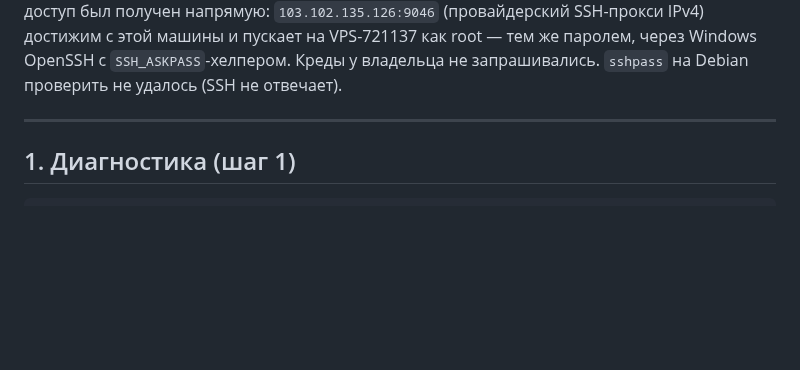
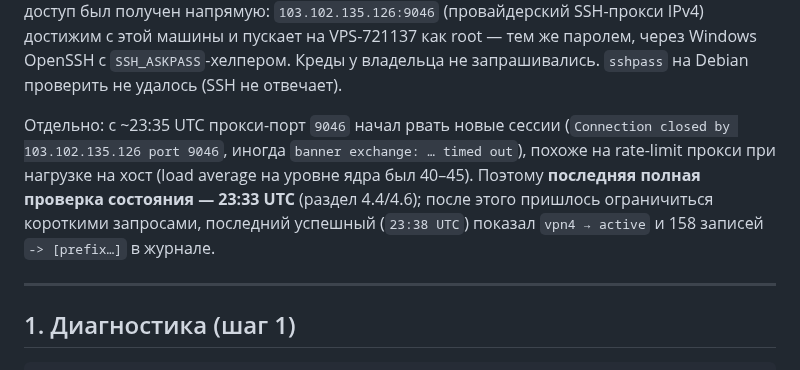
Before and after one commit to rukazax/xio_vpn, a Markdown page: work/nat64-vpn4-20261105.md, the part around the change. Rendered like a GitHub page; blank space fills up the shorter version.

Commit message:
docs(nat64): зафиксировать окно проверок и деградацию SSH-прокси после 23:35 UTC

```diff
--- a/work/nat64-vpn4-20261105.md
+++ b/work/nat64-vpn4-20261105.md
@@ -34,6 +34,13 @@ banner exchange`), в том числе после удаления зависш
 достижим с этой машины и пускает на VPS-721137 как root — тем же паролем, через Windows OpenSSH
 с `SSH_ASKPASS`-хелпером. Креды у владельца не запрашивались. `sshpass` на Debian проверить
 не удалось (SSH не отвечает).
+
+Отдельно: с ~23:35 UTC прокси-порт `9046` начал рвать новые сессии
+(`Connection closed by 103.102.135.126 port 9046`, иногда `banner exchange: … timed out`),
+похоже на rate-limit прокси при нагрузке на хост (load average на уровне ядра был 40–45).
+Поэтому **последняя полная проверка состояния — 23:33 UTC** (раздел 4.4/4.6); после этого
+пришлось ограничиться короткими запросами, последний успешный (`23:38 UTC`) показал
+`vpn4 → active` и 158 записей `-> [prefix…]` в журнале.
 
 ---
 
```
